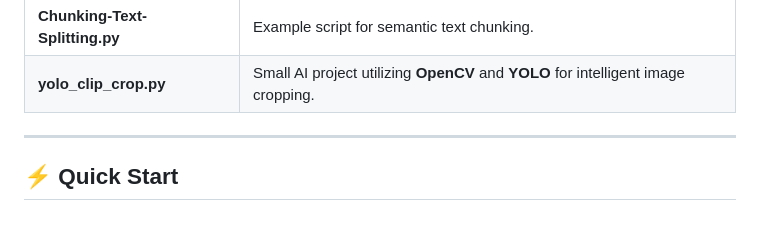
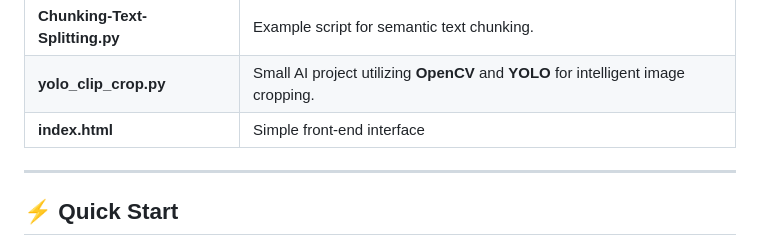
Before and after one commit to JiangAllen/rag-chatbot, a Markdown page: README.md, the part around the change. Rendered like a GitHub page.

Commit message:
Update README.md
Signed-off-by: JiangAllen <86101180+JiangAllen@users.noreply.github.com>

```diff
--- a/README.md
+++ b/README.md
@@ -39,6 +39,7 @@ The backend is organized into several key modules:
 | **pipline.py** | Flask/FastAPI application containing research endpoints. |
 | **Chunking-Text-Splitting.py** | Example script for semantic text chunking. |
 | **yolo_clip_crop.py** | Small AI project utilizing **OpenCV** and **YOLO** for intelligent image cropping. |
+| **index.html** | Simple front-end interface |
 
 ---
 
```
